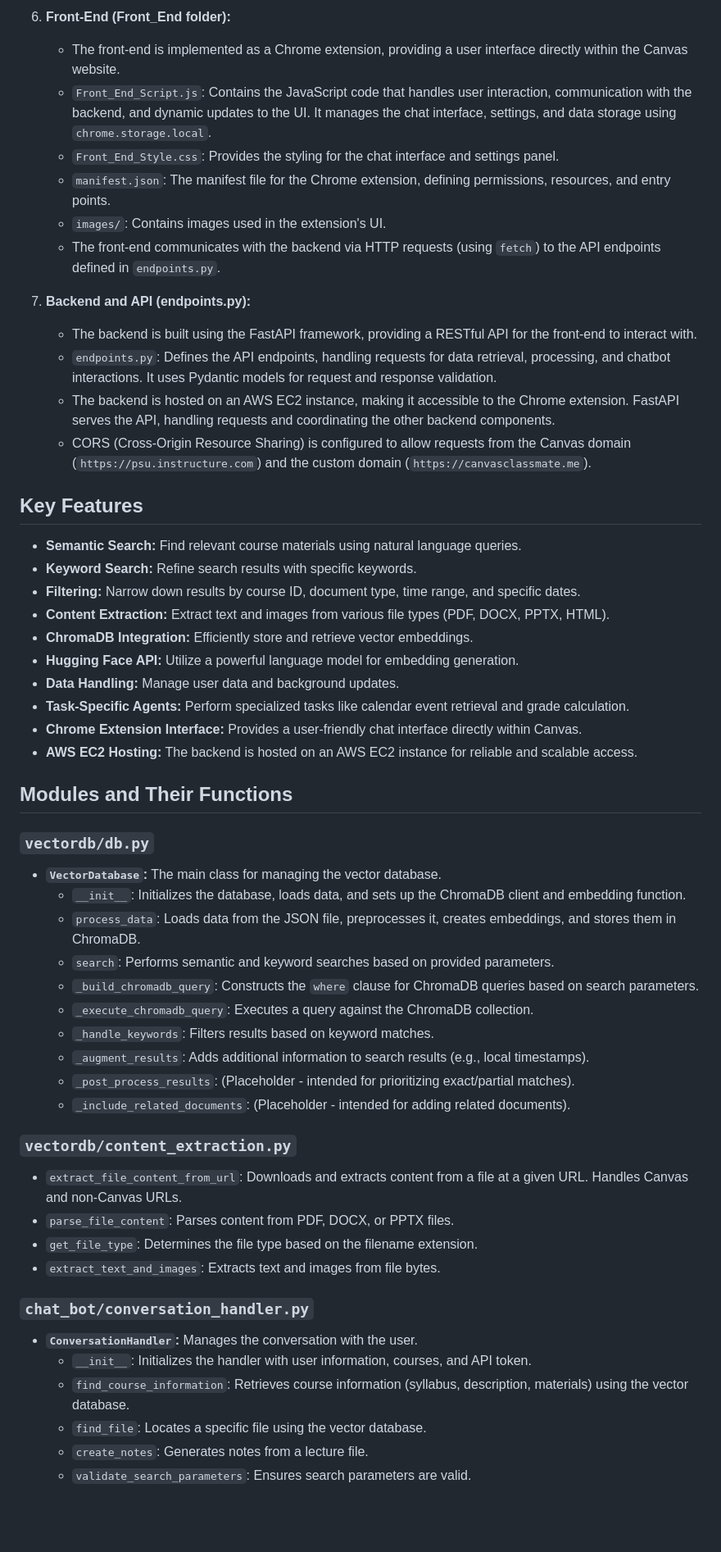
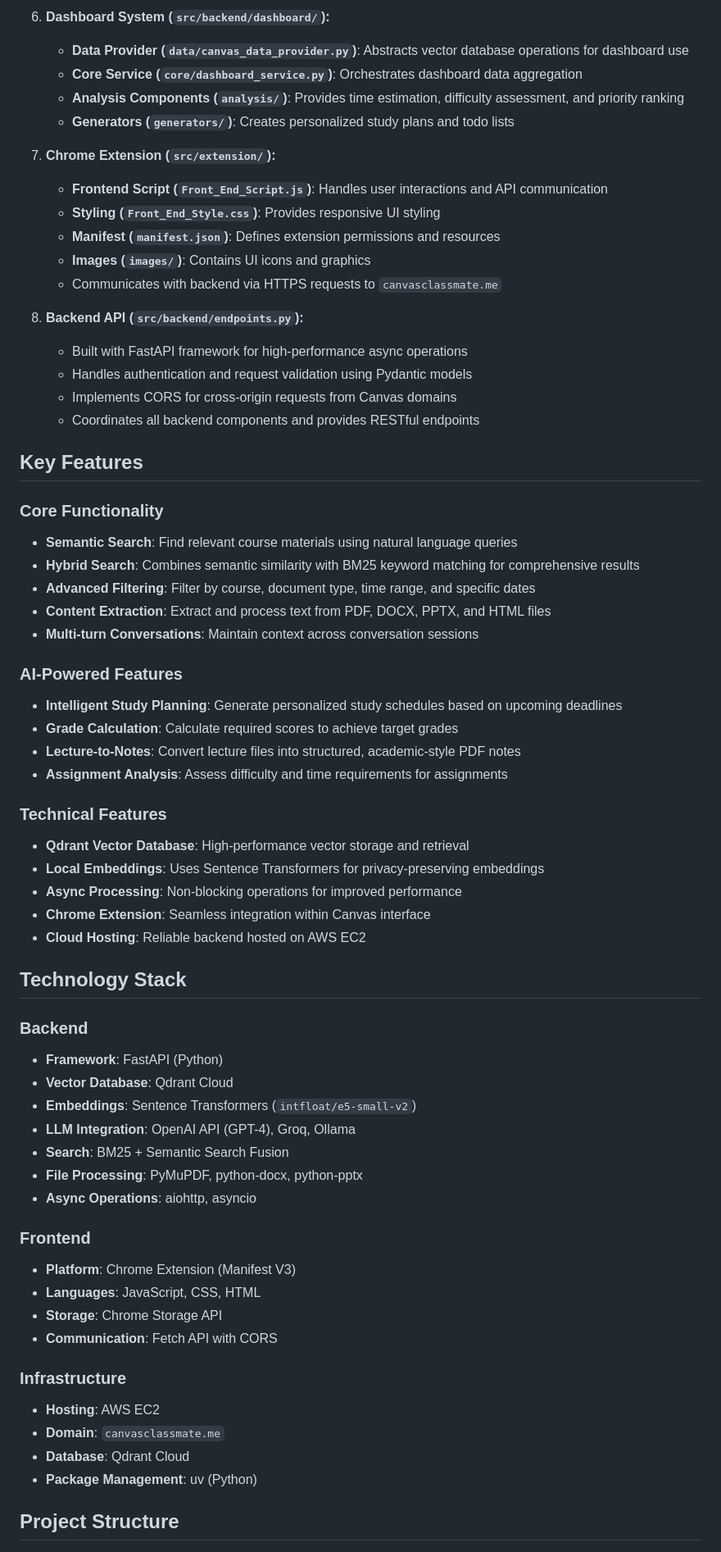
Before and after one commit to esinocchi/ClassMate, a Markdown page: docs/README.md, the part around one of its changes. Shown at 82% size. Rendered like a GitHub page; blank space fills up the shorter version.

```diff
--- a/docs/README.md
+++ b/docs/README.md
@@ -41,59 +64,67 @@ The system processes Canvas course data (assignments, announcements, files, quiz
 
-6.  **Front-End (Front_End folder):**
-    *   The front-end is implemented as a Chrome extension, providing a user interface directly within the Canvas website.
-    *   `Front_End_Script.js`: Contains the JavaScript code that handles user interaction, communication with the backend, and dynamic updates to the UI.  It manages the chat interface, settings, and data storage using `chrome.storage.local`.
-    *   `Front_End_Style.css`:  Provides the styling for the chat interface and settings panel.
-    *   `manifest.json`:  The manifest file for the Chrome extension, defining permissions, resources, and entry points.
-    *   `images/`: Contains images used in the extension's UI.
-    *   The front-end communicates with the backend via HTTP requests (using `fetch`) to the API endpoints defined in `endpoints.py`.
+6. **Dashboard System (`src/backend/dashboard/`):**
+   - **Data Provider (`data/canvas_data_provider.py`)**: Abstracts vector database operations for dashboard use
+   - **Core Service (`core/dashboard_service.py`)**: Orchestrates dashboard data aggregation
+   - **Analysis Components (`analysis/`)**: Provides time estimation, difficulty assessment, and priority ranking
+   - **Generators (`generators/`)**: Creates personalized study plans and todo lists
 
-7.  **Backend and API (endpoints.py):**
-    *   The backend is built using the FastAPI framework, providing a RESTful API for the front-end to interact with.
-    *   `endpoints.py`: Defines the API endpoints, handling requests for data retrieval, processing, and chatbot interactions.  It uses Pydantic models for request and response validation.
-    *   The backend is hosted on an AWS EC2 instance, making it accessible to the Chrome extension.  FastAPI serves the API, handling requests and coordinating the other backend components.
-    *   CORS (Cross-Origin Resource Sharing) is configured to allow requests from the Canvas domain (`https://psu.instructure.com`) and the custom domain (`https://canvasclassmate.me`).
+7. **Chrome Extension (`src/extension/`):**
+   - **Frontend Script (`Front_End_Script.js`)**: Handles user interactions and API communication
+   - **Styling (`Front_End_Style.css`)**: Provides responsive UI styling
+   - **Manifest (`manifest.json`)**: Defines extension permissions and resources
+   - **Images (`images/`)**: Contains UI icons and graphics
+   - Communicates with backend via HTTPS requests to `canvasclassmate.me`
+
+8. **Backend API (`src/backend/endpoints.py`):**
+   - Built with FastAPI framework for high-performance async operations
+   - Handles authentication and request validation using Pydantic models
+   - Implements CORS for cross-origin requests from Canvas domains
+   - Coordinates all backend components and provides RESTful endpoints
 
 ## Key Features
 
-*   **Semantic Search:** Find relevant course materials using natural language queries.
-*   **Keyword Search:** Refine search results with specific keywords.
-*   **Filtering:** Narrow down results by course ID, document type, time range, and specific dates.
-*   **Content Extraction:** Extract text and images from various file types (PDF, DOCX, PPTX, HTML).
-*   **ChromaDB Integration:** Efficiently store and retrieve vector embeddings.
-*   **Hugging Face API:** Utilize a powerful language model for embedding generation.
-*   **Data Handling:** Manage user data and background updates.
-*   **Task-Specific Agents:** Perform specialized tasks like calendar event retrieval and grade calculation.
-*   **Chrome Extension Interface:**  Provides a user-friendly chat interface directly within Canvas.
-*   **AWS EC2 Hosting:** The backend is hosted on an AWS EC2 instance for reliable and scalable access.
+### Core Functionality
+- **Semantic Search**: Find relevant course materials using natural language queries
+- **Hybrid Search**: Combines semantic similarity with BM25 keyword matching for comprehensive results
+- **Advanced Filtering**: Filter by course, document type, time range, and specific dates
+- **Content Extraction**: Extract and process text from PDF, DOCX, PPTX, and HTML files
+- **Multi-turn Conversations**: Maintain context across conversation sessions
 
-## Modules and Their Functions
+### AI-Powered Features
+- **Intelligent Study Planning**: Generate personalized study schedules based on upcoming deadlines
+- **Grade Calculation**: Calculate required scores to achieve target grades
+- **Lecture-to-Notes**: Convert lecture files into structured, academic-style PDF notes
+- **Assignment Analysis**: Assess difficulty and time requirements for assignments
 
-### `vectordb/db.py`
+### Technical Features
+- **Qdrant Vector Database**: High-performance vector storage and retrieval
+- **Local Embeddings**: Uses Sentence Transformers for privacy-preserving embeddings
+- **Async Processing**: Non-blocking operations for improved performance
+- **Chrome Extension**: Seamless integration within Canvas interface
+- **Cloud Hosting**: Reliable backend hosted on AWS EC2
 
-*   **`VectorDatabase`:** The main class for managing the vector database.
-    *   `__init__`: Initializes the database, loads data, and sets up the ChromaDB client and embedding function.
-    *   `process_data`: Loads data from the JSON file, preprocesses it, creates embeddings, and stores them in ChromaDB.
-    *   `search`: Performs semantic and keyword searches based on provided parameters.
-    *   `_build_chromadb_query`: Constructs the `where` clause for ChromaDB queries based on search parameters.
-    *   `_execute_chromadb_query`: Executes a query against the ChromaDB collection.
-    *   `_handle_keywords`: Filters results based on keyword matches.
-    *   `_augment_results`: Adds additional information to search results (e.g., local timestamps).
-    *   `_post_process_results`: (Placeholder - intended for prioritizing exact/partial matches).
-    *   `_include_related_documents`: (Placeholder - intended for adding related documents).
+## Technology Stack
 
-### `vectordb/content_extraction.py`
+### Backend
+- **Framework**: FastAPI (Python)
+- **Vector Database**: Qdrant Cloud
+- **Embeddings**: Sentence Transformers (`intfloat/e5-small-v2`)
+- **LLM Integration**: OpenAI API (GPT-4), Groq, Ollama
+- **Search**: BM25 + Semantic Search Fusion
+- **File Processing**: PyMuPDF, python-docx, python-pptx
+- **Async Operations**: aiohttp, asyncio
 
-*   `extract_file_content_from_url`: Downloads and extracts content from a file at a given URL. Handles Canvas and non-Canvas URLs.
-*   `parse_file_content`: Parses content from PDF, DOCX, or PPTX files.
-*   `get_file_type`: Determines the file type based on the filename extension.
-*   `extract_text_and_images`: Extracts text and images from file bytes.
+### Frontend
+- **Platform**: Chrome Extension (Manifest V3)
+- **Languages**: JavaScript, CSS, HTML
+- **Storage**: Chrome Storage API
+- **Communication**: Fetch API with CORS
 
-### `chat_bot/conversation_handler.py`
+### Infrastructure
+- **Hosting**: AWS EC2
+- **Domain**: `canvasclassmate.me`
+- **Database**: Qdrant Cloud
+- **Package Management**: uv (Python)
 
-*   **`ConversationHandler`:** Manages the conversation with the user.
-    *   `__init__`: Initializes the handler with user information, courses, and API token.
-    *   `find_course_information`: Retrieves course information (syllabus, description, materials) using the vector database.
-    *   `find_file`: Locates a specific file using the vector database.
-    *   `create_notes`: Generates notes from a lecture file.
-    *   `validate_search_parameters`: Ensures search parameters are valid.
+## Project Structure
 
```
Also changed, not shown: other parts of docs/README.md (+198 -60 lines).
